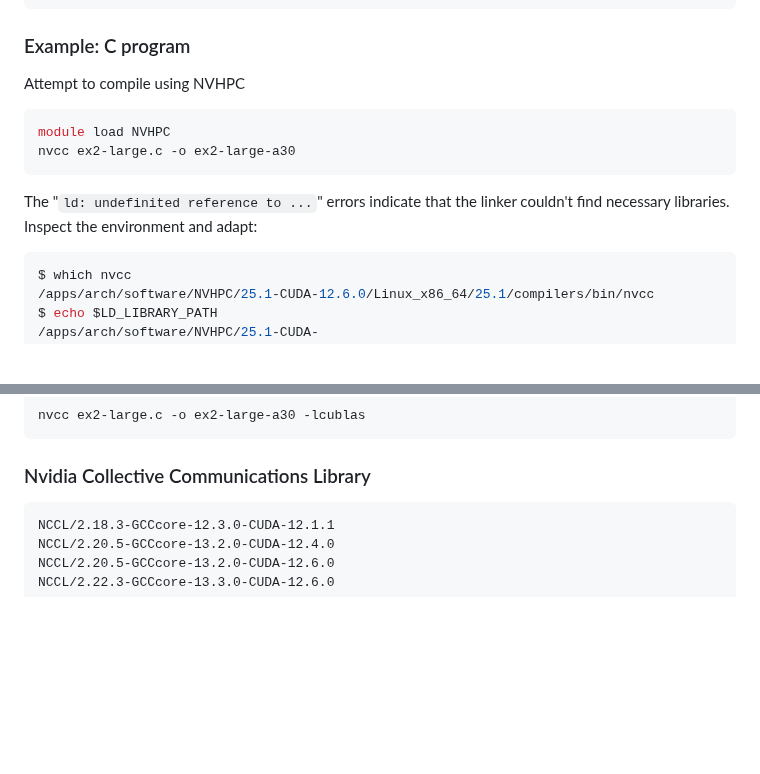
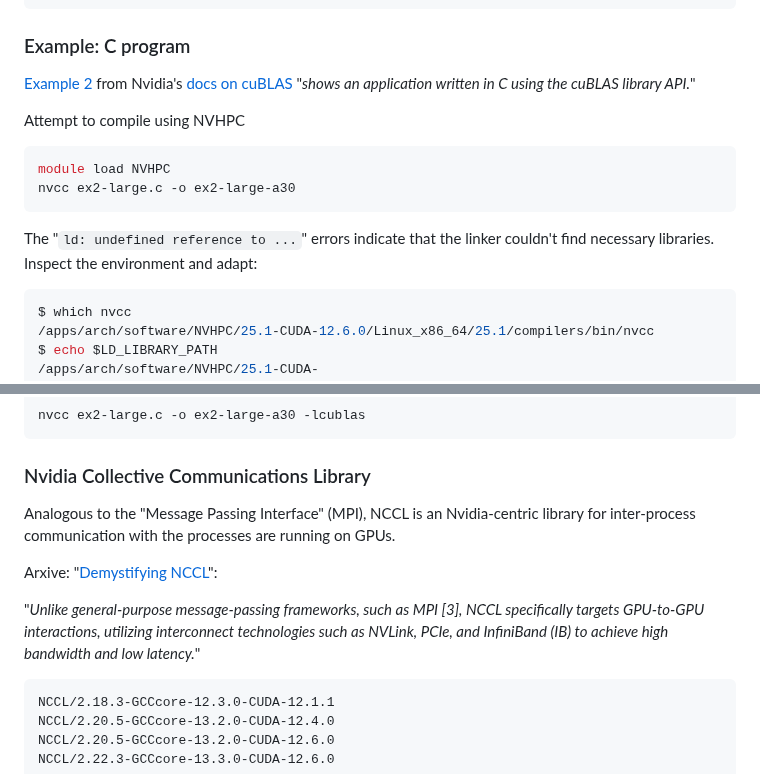
Before and after one commit to AdvancedResearchComputing/Workshops, a Markdown page: GPU_Essentials/3-Programming.md, 2 parts joined by grey strips. GitHub-like rendering; blank space fills up the shorter version.

Commit message:
example details

````diff
--- a/GPU_Essentials/3-Programming.md
+++ b/GPU_Essentials/3-Programming.md
@@ -108,13 +108,16 @@ NVHPC/25.1-CUDA-12.6.0
 ```
 
 ### Example: C program
+[Example 2](./ex2-large.c) from Nvidia's [docs on cuBLAS](https://docs.nvidia.com/cuda/cublas/#example-code) "_shows an application written in C using the cuBLAS library API._"
 
 Attempt to compile using NVHPC
 ```bash
 module load NVHPC
 nvcc ex2-large.c -o ex2-large-a30
 ```
-The "`ld: undefinited reference to ...`" errors indicate that the linker couldn't find necessary libraries. Inspect the environment and adapt:
+
+The "`ld: undefined reference to ...`" errors indicate that the linker couldn't find necessary libraries. Inspect the environment and adapt:
+
 ```bash
 $ which nvcc
 /apps/arch/software/NVHPC/25.1-CUDA-12.6.0/Linux_x86_64/25.1/compilers/bin/nvcc
@@ -128,6 +131,11 @@ nvcc ex2-large.c -o ex2-large-a30 -lcublas
 ```
 
 ### Nvidia Collective Communications Library
+Analogous to the "Message Passing Interface" (MPI), NCCL is an Nvidia-centric library for inter-process communication with the processes are running on GPUs.
+
+Arxive: "[Demystifying NCCL](https://arxiv.org/html/2507.04786v1)":
+
+"_Unlike general-purpose message-passing frameworks, such as MPI [3], NCCL specifically targets GPU-to-GPU interactions, utilizing interconnect technologies such as NVLink, PCIe, and InfiniBand (IB) to achieve high bandwidth and low latency._"
 ```
 NCCL/2.18.3-GCCcore-12.3.0-CUDA-12.1.1
 NCCL/2.20.5-GCCcore-13.2.0-CUDA-12.4.0
````
